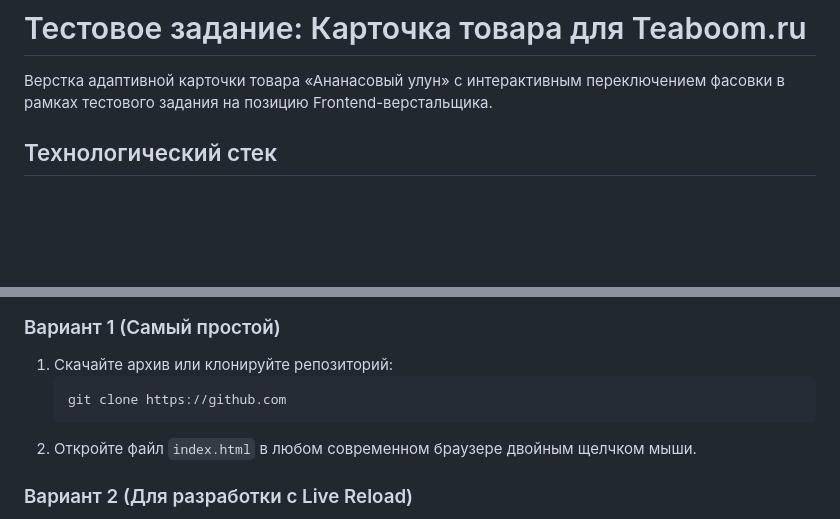
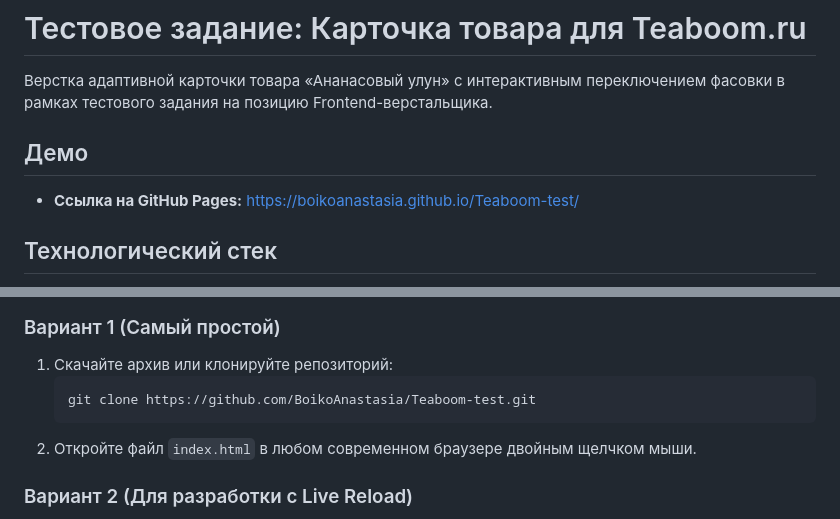
Before and after one commit to BoikoAnastasia/Teaboom-test, a Markdown page: README.md, 2 parts joined by grey strips. Drawn GitHub-style; blank space fills up the shorter version.

````diff
--- a/README.md
+++ b/README.md
@@ -1,6 +1,10 @@
 # Тестовое задание: Карточка товара для Teaboom.ru
 
 Верстка адаптивной карточки товара «Ананасовый улун» с интерактивным переключением фасовки в рамках тестового задания на позицию Frontend-верстальщика.
+
+## Демо
+
+- **Ссылка на GitHub Pages:** https://boikoanastasia.github.io/Teaboom-test/
 
 ## Технологический стек
 
@@ -23,7 +27,7 @@
 
 1. Скачайте архив или клонируйте репозиторий:
    ```bash
-   git clone https://github.com
+   git clone https://github.com/BoikoAnastasia/Teaboom-test.git
    ```
 2. Откройте файл `index.html` в любом современном браузере двойным щелчком мыши.
 
````
